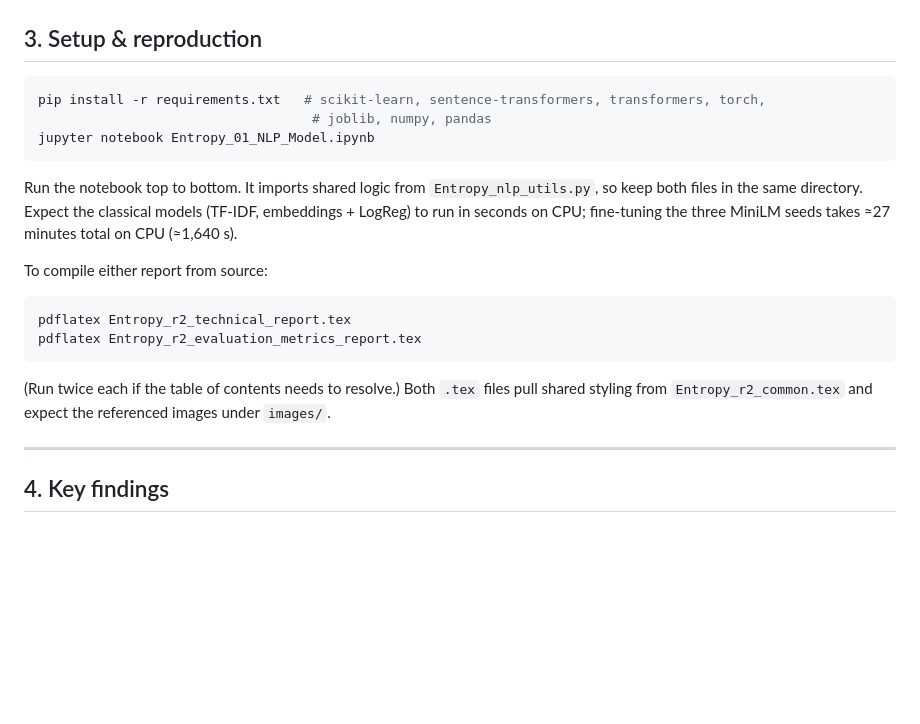
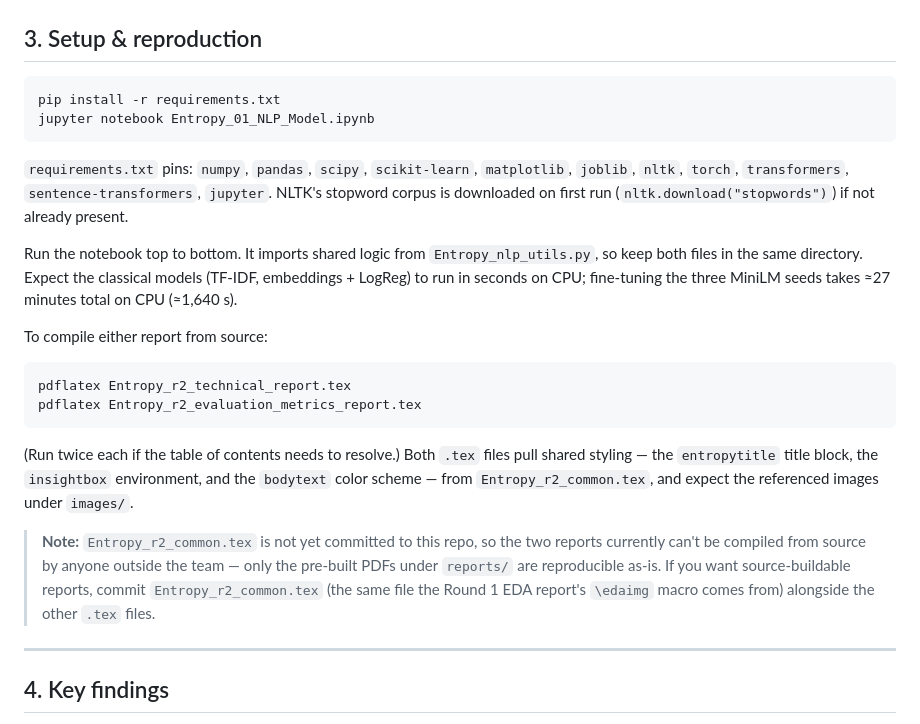
Before and after one commit to SaiGrover/entropy-data-vortex, a Markdown page: Round2-Semantic-Recovery/Entropy_README_Round2.md, the part around the change. Drawn GitHub-style; blank space fills up the shorter version.

Commit message:
Update README with setup instructions and notes
Clarified setup instructions and added note about missing common LaTeX file for report compilation.

````diff
--- a/Round2-Semantic-Recovery/Entropy_README_Round2.md
+++ b/Round2-Semantic-Recovery/Entropy_README_Round2.md
@@ -78,10 +78,11 @@ Round2-Semantic-Recovery/
 ## 3. Setup & reproduction
 
 ```bash
-pip install -r requirements.txt   # scikit-learn, sentence-transformers, transformers, torch,
-                                   # joblib, numpy, pandas
+pip install -r requirements.txt
 jupyter notebook Entropy_01_NLP_Model.ipynb
 ```
+
+`requirements.txt` pins: `numpy`, `pandas`, `scipy`, `scikit-learn`, `matplotlib`, `joblib`, `nltk`, `torch`, `transformers`, `sentence-transformers`, `jupyter`. NLTK's stopword corpus is downloaded on first run (`nltk.download("stopwords")`) if not already present.
 
 Run the notebook top to bottom. It imports shared logic from `Entropy_nlp_utils.py`, so keep both files in the same directory. Expect the classical models (TF-IDF, embeddings + LogReg) to run in seconds on CPU; fine-tuning the three MiniLM seeds takes ≈27 minutes total on CPU (≈1,640 s).
 
@@ -92,7 +93,9 @@ pdflatex Entropy_r2_technical_report.tex
 pdflatex Entropy_r2_evaluation_metrics_report.tex
 ```
 
-(Run twice each if the table of contents needs to resolve.) Both `.tex` files pull shared styling from `Entropy_r2_common.tex` and expect the referenced images under `images/`.
+(Run twice each if the table of contents needs to resolve.) Both `.tex` files pull shared styling — the `entropytitle` title block, the `insightbox` environment, and the `bodytext` color scheme — from `Entropy_r2_common.tex`, and expect the referenced images under `images/`.
+
+> **Note:** `Entropy_r2_common.tex` is not yet committed to this repo, so the two reports currently can't be compiled from source by anyone outside the team — only the pre-built PDFs under `reports/` are reproducible as-is. If you want source-buildable reports, commit `Entropy_r2_common.tex` (the same file the Round 1 EDA report's `\edaimg` macro comes from) alongside the other `.tex` files.
 
 ---
 
````
